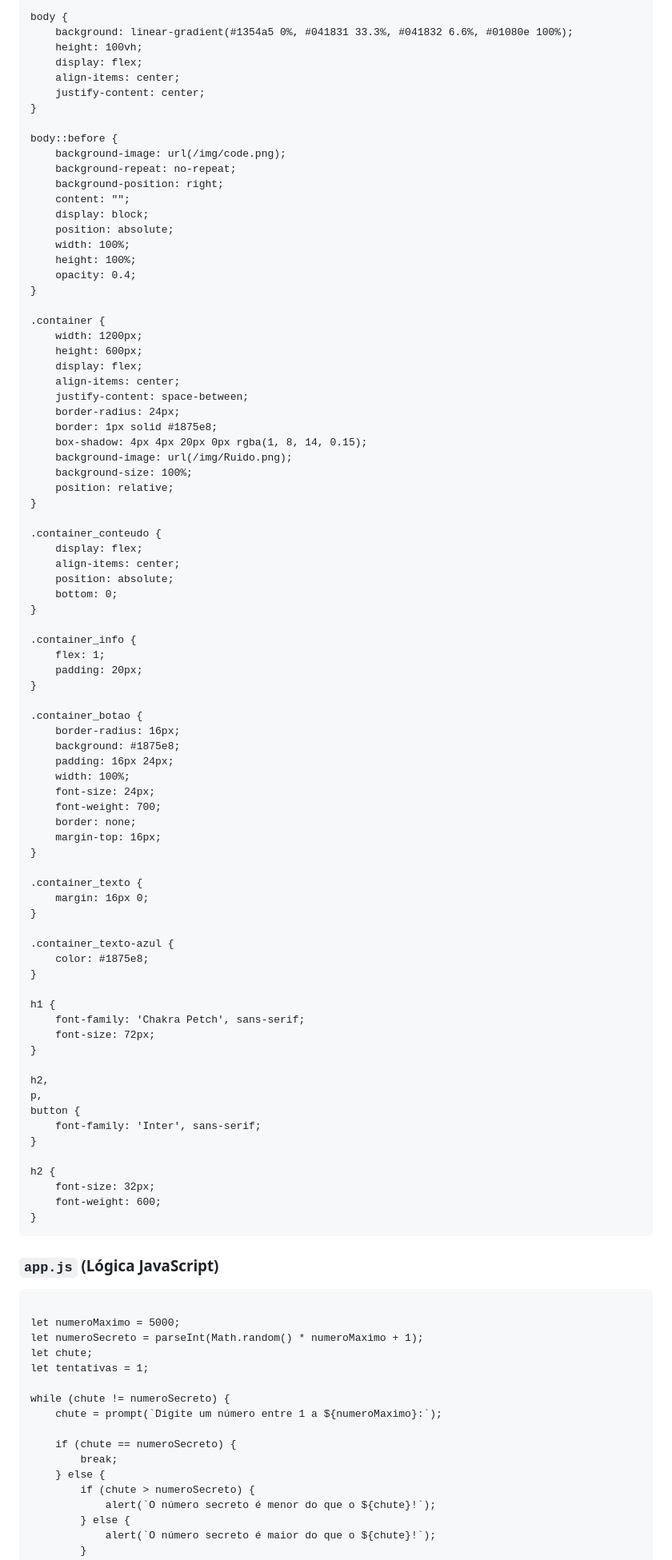
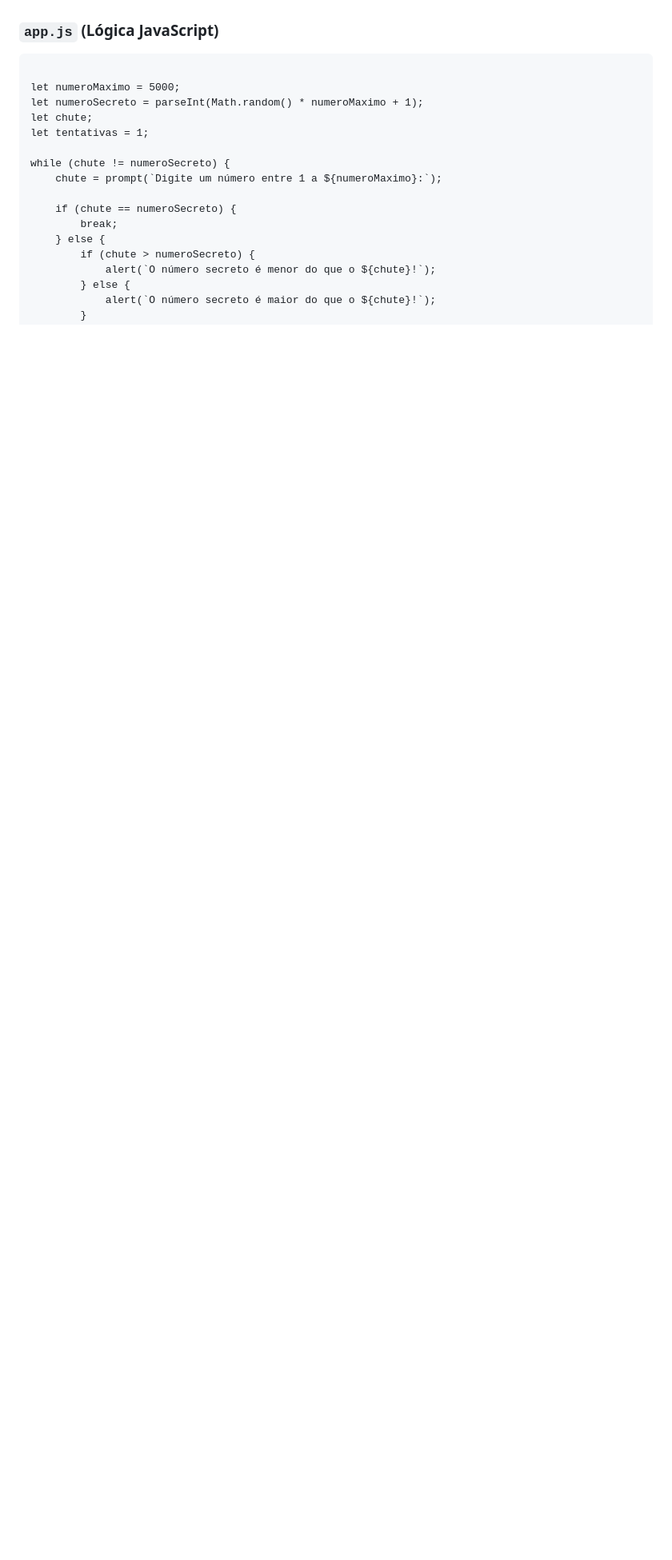
Before and after one commit to dasilvakevyn/numero-secreto-game, a Markdown page: README.md, the part around the change printed below. Shown: that part at 80% size. Rendered like a GitHub page; blank space fills up the shorter version.

````diff
--- a/README.md
+++ b/README.md
@@ -84,85 +51,4 @@ Um simples e divertido jogo de adivinhação desenvolvido em JavaScript, HTML e
 
-body {
-    background: linear-gradient(#1354a5 0%, #041831 33.3%, #041832 6.6%, #01080e 100%);
-    height: 100vh;
-    display: flex;
-    align-items: center;
-    justify-content: center;
-}
-
-body::before {
-    background-image: url(/img/code.png);
-    background-repeat: no-repeat;
-    background-position: right;
-    content: "";
-    display: block;
-    position: absolute;
-    width: 100%;
-    height: 100%;
-    opacity: 0.4;
-}
-
-.container {
-    width: 1200px;
-    height: 600px;
-    display: flex;
-    align-items: center;
-    justify-content: space-between;
-    border-radius: 24px;
-    border: 1px solid #1875e8;
-    box-shadow: 4px 4px 20px 0px rgba(1, 8, 14, 0.15);
-    background-image: url(/img/Ruido.png);
-    background-size: 100%;
-    position: relative;
-}
-
-.container_conteudo {
-    display: flex;
-    align-items: center;
-    position: absolute;
-    bottom: 0;
-}
-
-.container_info {
-    flex: 1;
-    padding: 20px;
-}
-
-.container_botao {
-    border-radius: 16px;
-    background: #1875e8;
-    padding: 16px 24px;
-    width: 100%;
-    font-size: 24px;
-    font-weight: 700;
-    border: none;
-    margin-top: 16px;
-}
-
-.container_texto {
-    margin: 16px 0;
-}
-
-.container_texto-azul {
-    color: #1875e8;
-}
-
-h1 {
-    font-family: 'Chakra Petch', sans-serif;
-    font-size: 72px;
-}
-
-h2,
-p,
-button {
-    font-family: 'Inter', sans-serif;
-}
-
-h2 {
-    font-size: 32px;
-    font-weight: 600;
-}
-```
 ### `app.js` (Lógica JavaScript)
 ```alert('Bem-vindo ao jogo do Número Secreto!');
 
````
Also changed, not shown: other parts of README.md (+3 -36 lines).
